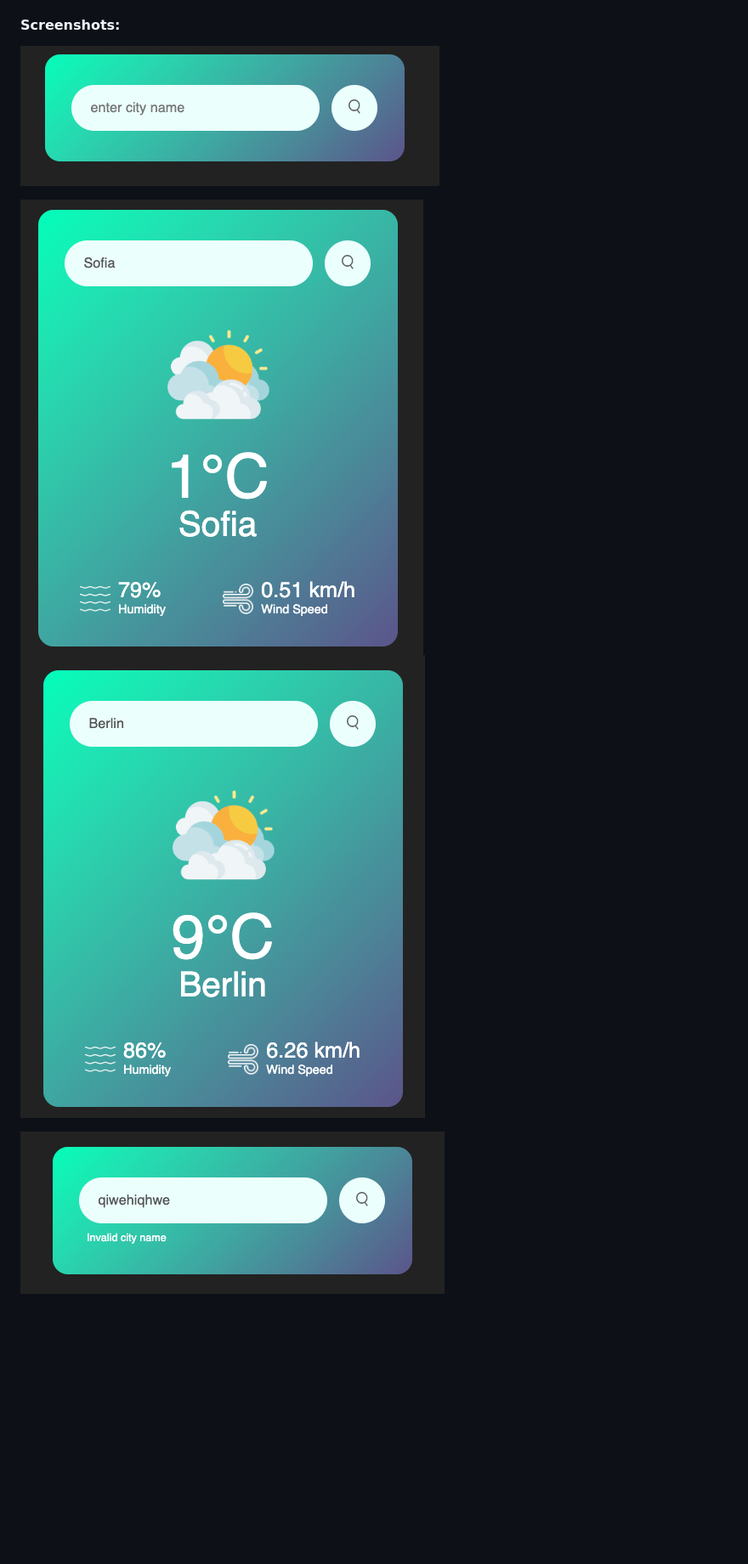
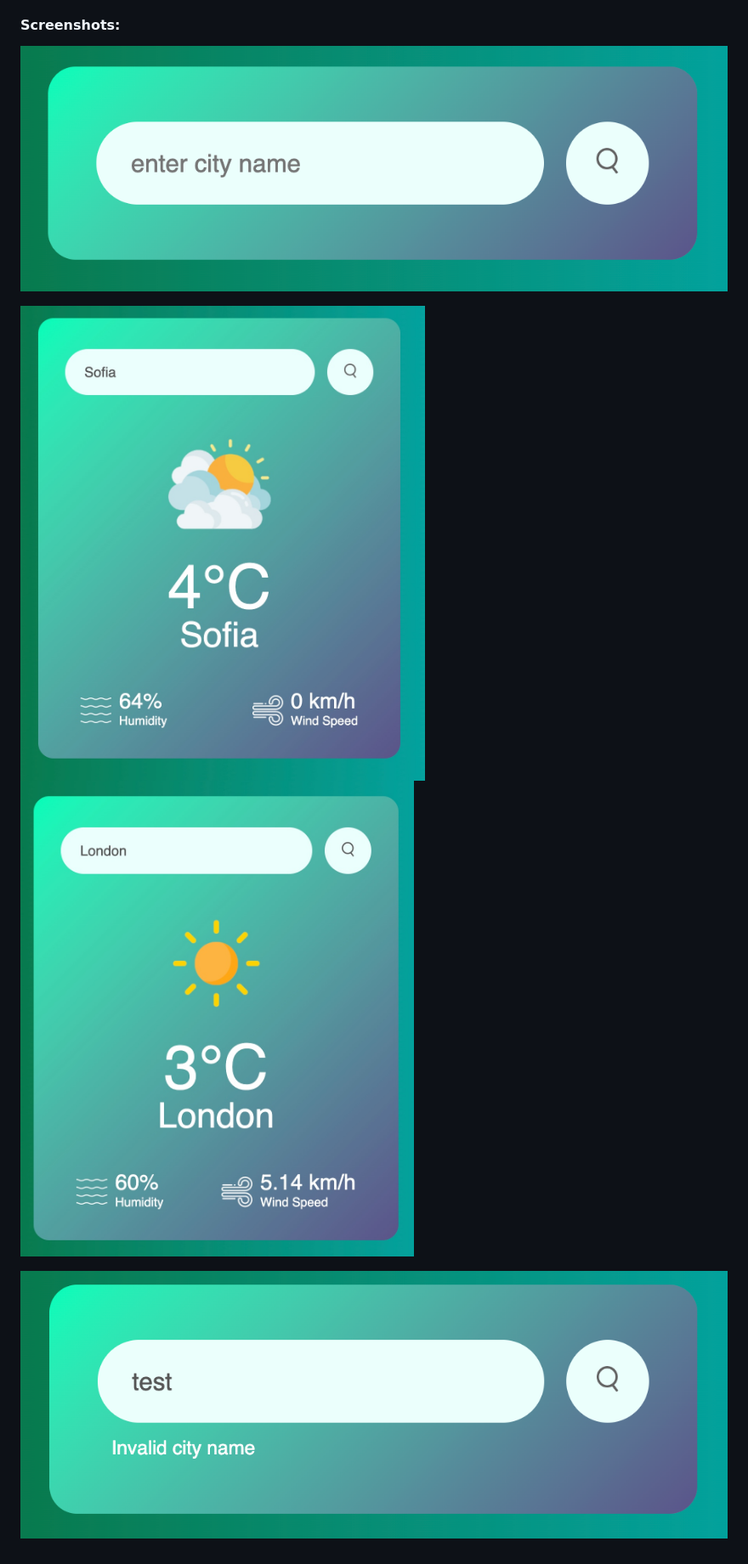
Before and after one commit to kachamachkov/Weather-App, a Markdown page: README.md, the part around the change. Shown: that part at 85% size. Rendered like a GitHub page; pictures changed too: Images/demo-1.png, Images/demo-2.png, Images/demo-3.png (deleted); blank space fills up the shorter version.

Commit message:
Add new imgs for MD file

```diff
--- a/README.md
+++ b/README.md
@@ -14,9 +14,9 @@ This is a simple practice HTML/CSS/JS project that dynamically shows the current
 
 #### Screenshots:
 
-![Initial](Images/inital.png)
+![Initial](Images/initial.png)
 
 ![demo-1](Images/demo-1.png)
 ![demo-2](Images/demo-2.png)
 
-![demo-3](Images/demo-3.png)
+![demo-3](Images/error.png)
```
